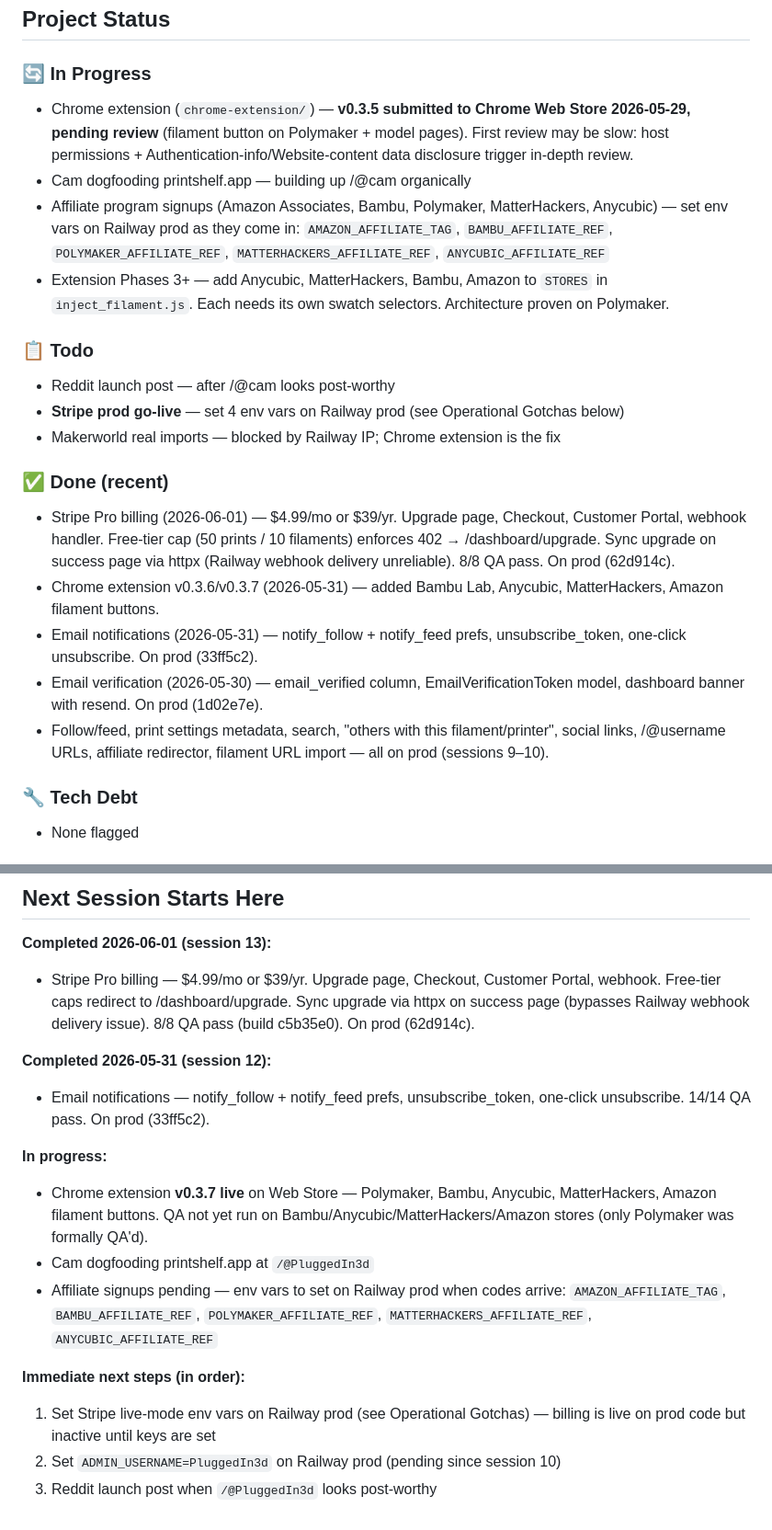
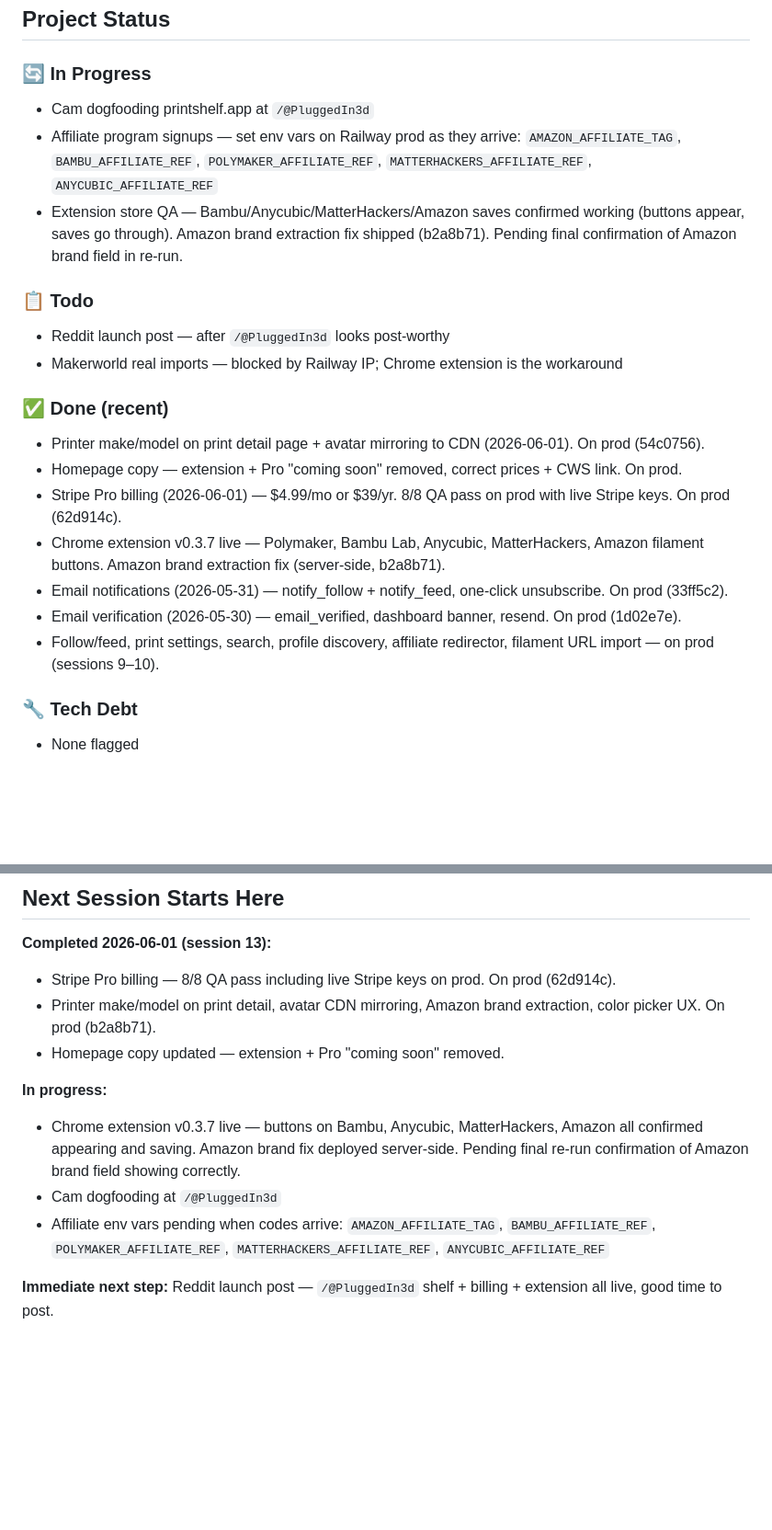
Before and after one commit to superseriousseller/printshelf, a Markdown page: CLAUDE.md, 2 parts joined by grey strips. Shown at 92% size. Drawn GitHub-style; blank space fills up the shorter version.

Commit message:
update CLAUDE.md: session 13 wrap-up

```diff
--- a/CLAUDE.md
+++ b/CLAUDE.md
@@ -5,22 +5,22 @@
 ## Project Status
 
 ### 🔄 In Progress
-- Chrome extension (`chrome-extension/`) — **v0.3.5 submitted to Chrome Web Store 2026-05-29, pending review** (filament button on Polymaker + model pages). First review may be slow: host permissions + Authentication-info/Website-content data disclosure trigger in-depth review.
-- Cam dogfooding printshelf.app — building up /@cam organically
-- Affiliate program signups (Amazon Associates, Bambu, Polymaker, MatterHackers, Anycubic) — set env vars on Railway prod as they come in: `AMAZON_AFFILIATE_TAG`, `BAMBU_AFFILIATE_REF`, `POLYMAKER_AFFILIATE_REF`, `MATTERHACKERS_AFFILIATE_REF`, `ANYCUBIC_AFFILIATE_REF`
-- Extension Phases 3+ — add Anycubic, MatterHackers, Bambu, Amazon to `STORES` in `inject_filament.js`. Each needs its own swatch selectors. Architecture proven on Polymaker.
+- Cam dogfooding printshelf.app at `/@PluggedIn3d`
+- Affiliate program signups — set env vars on Railway prod as they arrive: `AMAZON_AFFILIATE_TAG`, `BAMBU_AFFILIATE_REF`, `POLYMAKER_AFFILIATE_REF`, `MATTERHACKERS_AFFILIATE_REF`, `ANYCUBIC_AFFILIATE_REF`
+- Extension store QA — Bambu/Anycubic/MatterHackers/Amazon saves confirmed working (buttons appear, saves go through). Amazon brand extraction fix shipped (b2a8b71). Pending final confirmation of Amazon brand field in re-run.
 
 ### 📋 Todo
-- Reddit launch post — after /@cam looks post-worthy
-- **Stripe prod go-live** — set 4 env vars on Railway prod (see Operational Gotchas below)
-- Makerworld real imports — blocked by Railway IP; Chrome extension is the fix
+- Reddit launch post — after `/@PluggedIn3d` looks post-worthy
+- Makerworld real imports — blocked by Railway IP; Chrome extension is the workaround
 
 ### ✅ Done (recent)
-- Stripe Pro billing (2026-06-01) — $4.99/mo or $39/yr. Upgrade page, Checkout, Customer Portal, webhook handler. Free-tier cap (50 prints / 10 filaments) enforces 402 → /dashboard/upgrade. Sync upgrade on success page via httpx (Railway webhook delivery unreliable). 8/8 QA pass. On prod (62d914c).
-- Chrome extension v0.3.6/v0.3.7 (2026-05-31) — added Bambu Lab, Anycubic, MatterHackers, Amazon filament buttons.
-- Email notifications (2026-05-31) — notify_follow + notify_feed prefs, unsubscribe_token, one-click unsubscribe. On prod (33ff5c2).
-- Email verification (2026-05-30) — email_verified column, EmailVerificationToken model, dashboard banner with resend. On prod (1d02e7e).
-- Follow/feed, print settings metadata, search, "others with this filament/printer", social links, /@username URLs, affiliate redirector, filament URL import — all on prod (sessions 9–10).
+- Printer make/model on print detail page + avatar mirroring to CDN (2026-06-01). On prod (54c0756).
+- Homepage copy — extension + Pro "coming soon" removed, correct prices + CWS link. On prod.
+- Stripe Pro billing (2026-06-01) — $4.99/mo or $39/yr. 8/8 QA pass on prod with live Stripe keys. On prod (62d914c).
+- Chrome extension v0.3.7 live — Polymaker, Bambu Lab, Anycubic, MatterHackers, Amazon filament buttons. Amazon brand extraction fix (server-side, b2a8b71).
+- Email notifications (2026-05-31) — notify_follow + notify_feed, one-click unsubscribe. On prod (33ff5c2).
+- Email verification (2026-05-30) — email_verified, dashboard banner, resend. On prod (1d02e7e).
+- Follow/feed, print settings, search, profile discovery, affiliate redirector, filament URL import — on prod (sessions 9–10).
 
 ### 🔧 Tech Debt
 - None flagged
@@ -129,17 +129,13 @@ PASS CRITERIA: All boxes checked, no unexpected behavior.
 
 ## Next Session Starts Here
 **Completed 2026-06-01 (session 13):**
-- Stripe Pro billing — $4.99/mo or $39/yr. Upgrade page, Checkout, Customer Portal, webhook. Free-tier caps redirect to /dashboard/upgrade. Sync upgrade via httpx on success page (bypasses Railway webhook delivery issue). 8/8 QA pass (build c5b35e0). On prod (62d914c).
-
-**Completed 2026-05-31 (session 12):**
-- Email notifications — notify_follow + notify_feed prefs, unsubscribe_token, one-click unsubscribe. 14/14 QA pass. On prod (33ff5c2).
+- Stripe Pro billing — 8/8 QA pass including live Stripe keys on prod. On prod (62d914c).
+- Printer make/model on print detail, avatar CDN mirroring, Amazon brand extraction, color picker UX. On prod (b2a8b71).
+- Homepage copy updated — extension + Pro "coming soon" removed.
 
 **In progress:**
-- Chrome extension **v0.3.7 live** on Web Store — Polymaker, Bambu, Anycubic, MatterHackers, Amazon filament buttons. QA not yet run on Bambu/Anycubic/MatterHackers/Amazon stores (only Polymaker was formally QA'd).
-- Cam dogfooding printshelf.app at `/@PluggedIn3d`
-- Affiliate signups pending — env vars to set on Railway prod when codes arrive: `AMAZON_AFFILIATE_TAG`, `BAMBU_AFFILIATE_REF`, `POLYMAKER_AFFILIATE_REF`, `MATTERHACKERS_AFFILIATE_REF`, `ANYCUBIC_AFFILIATE_REF`
+- Chrome extension v0.3.7 live — buttons on Bambu, Anycubic, MatterHackers, Amazon all confirmed appearing and saving. Amazon brand fix deployed server-side. Pending final re-run confirmation of Amazon brand field showing correctly.
+- Cam dogfooding at `/@PluggedIn3d`
+- Affiliate env vars pending when codes arrive: `AMAZON_AFFILIATE_TAG`, `BAMBU_AFFILIATE_REF`, `POLYMAKER_AFFILIATE_REF`, `MATTERHACKERS_AFFILIATE_REF`, `ANYCUBIC_AFFILIATE_REF`
 
-**Immediate next steps (in order):**
-1. Set Stripe live-mode env vars on Railway prod (see Operational Gotchas) — billing is live on prod code but inactive until keys are set
-2. Set `ADMIN_USERNAME=PluggedIn3d` on Railway prod (pending since session 10)
-3. Reddit launch post when `/@PluggedIn3d` looks post-worthy
+**Immediate next step:** Reddit launch post — `/@PluggedIn3d` shelf + billing + extension all live, good time to post.
```
